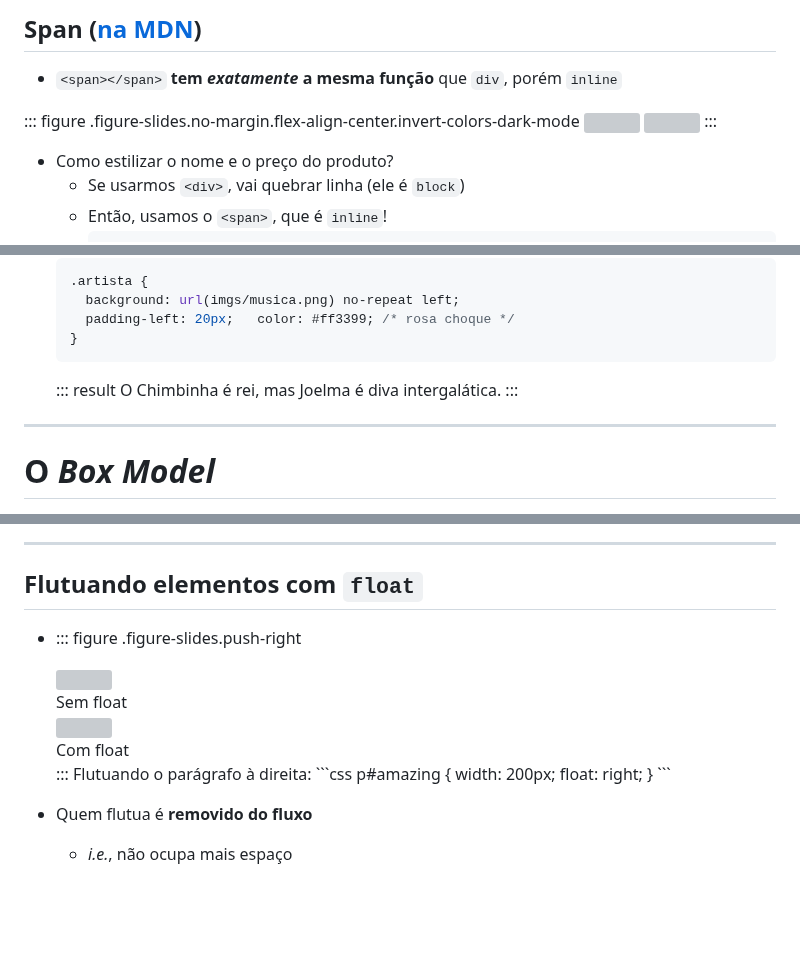
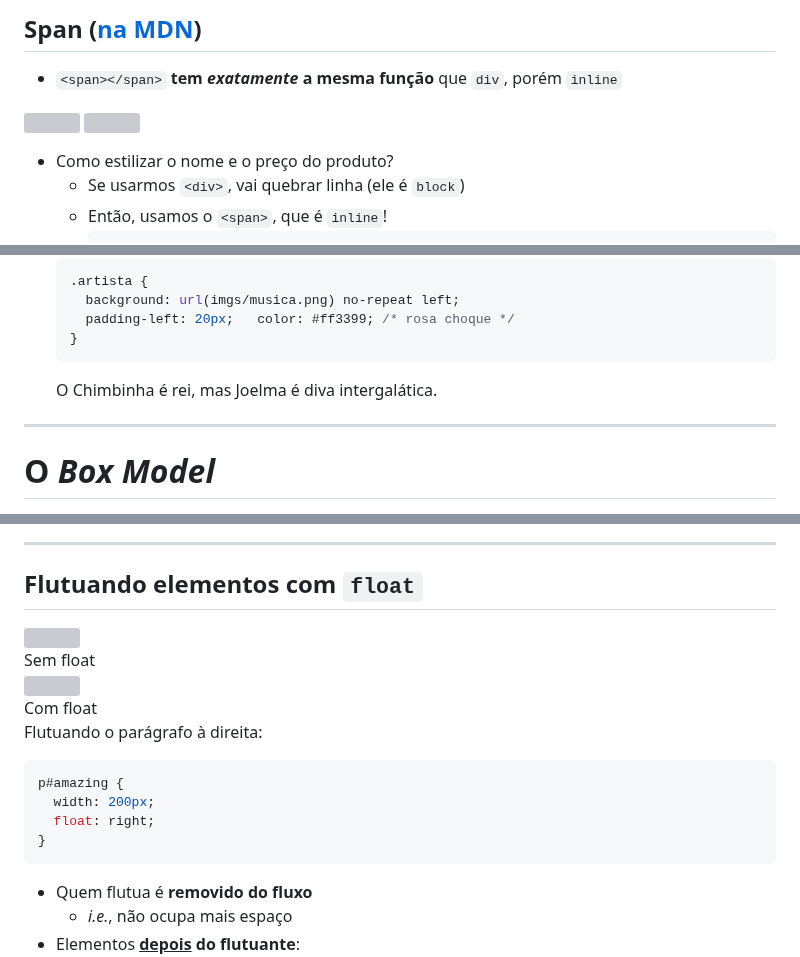
Before and after one commit to willsallum/cefet_front_end, a Markdown page: classes/html4/README.md, 3 parts joined by grey strips. Drawn GitHub-style; blank space fills up the shorter version; grey boxes are pictures that could not be loaded.

````diff
--- a/classes/html4/README.md
+++ b/classes/html4/README.md
@@ -189,10 +189,10 @@ h1, h2 {
   a mesma função** que `div`, porém `inline`
   <!-- {.underline.upon-activation.delay-1200} -->
 
-::: figure .figure-slides.no-margin.flex-align-center.invert-colors-dark-mode
+
 ![](../../images/span-exemplo-nome-preco-produto-1.png) <!-- {.bullet.figure-step.bullet-no-anim} -->
 ![](../../images/span-exemplo-nome-preco-produto-2.png) <!-- {.bullet.figure-step.bullet-no-anim} -->
-:::
+
 
 - Como estilizar o nome e o preço do produto? <!-- {ul:.bulleted} -->
   - Se usarmos `<div>`, vai quebrar linha (ele é `block`)
@@ -218,11 +218,11 @@ h1, h2 {
     padding-left: 20px;   color: #ff3399; /* rosa choque */
   }
   ```
-  ::: result
+
   O <span class="artista">Chimbinha</span> é rei, mas
   <span class="artista">Joelma</span> é diva
   intergalática.
-  :::
+
   <!-- {ul:.no-list-icon} -->
 
 ---
@@ -358,11 +358,11 @@ espaço dentro da caixa.
 ---
 ## Flutuando elementos com **`float`**
 
-- ::: figure .figure-slides.push-right
+
   <div class="bullet figure-step bullet-no-anim"><img src="../../images/float-p1.png"><figcaption>Sem float</figcaption></div>
 
   <div class="bullet figure-step bullet-no-anim"><img src="../../images/float-p3.png"><figcaption>Com float</figcaption></div>
-  :::
+
   Flutuando o parágrafo à direita: <!-- {ul:.compact-code} -->
   ```css
   p#amazing {
````
Also changed, not shown: other parts of classes/html4/README.md (+21 -22 lines), 2 other files.
